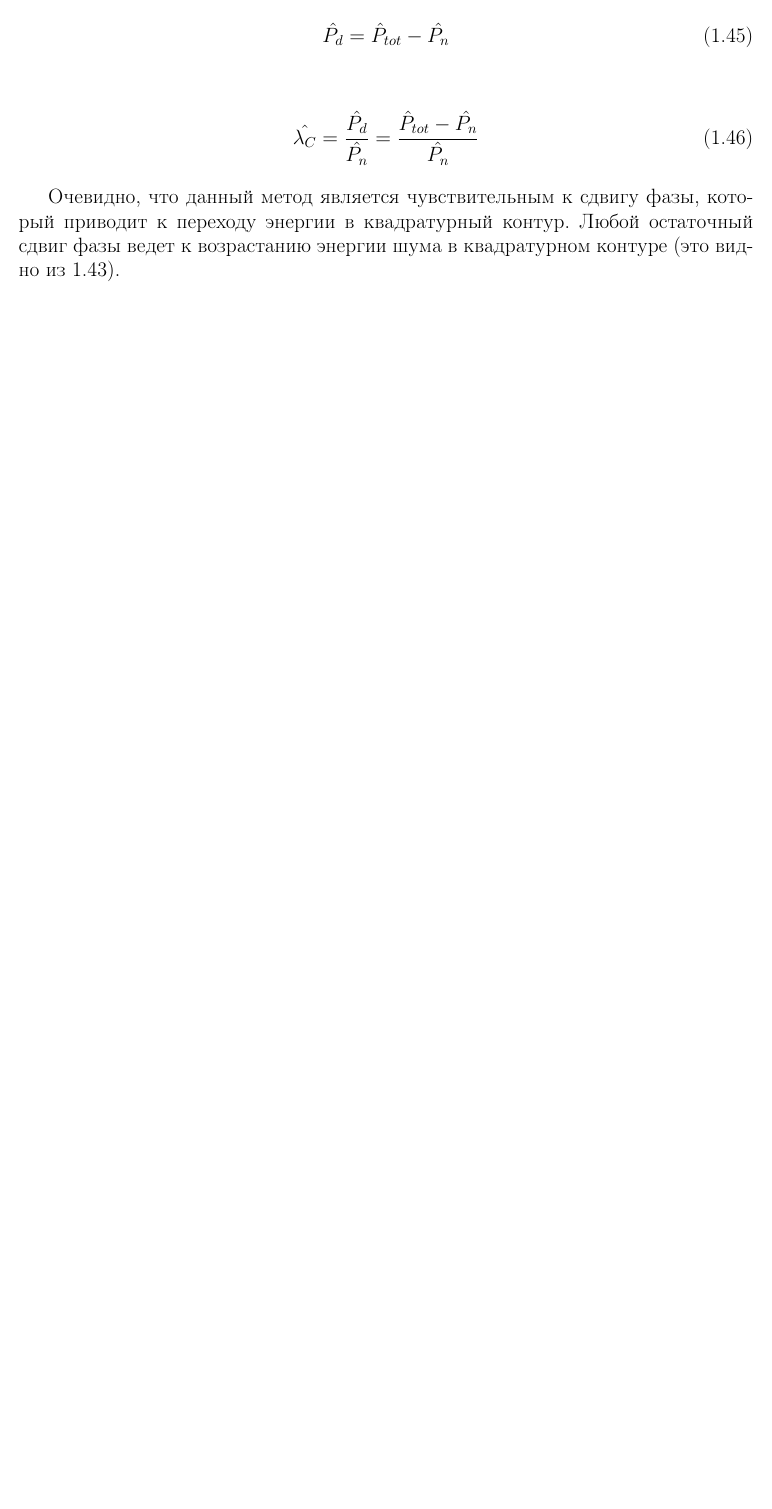
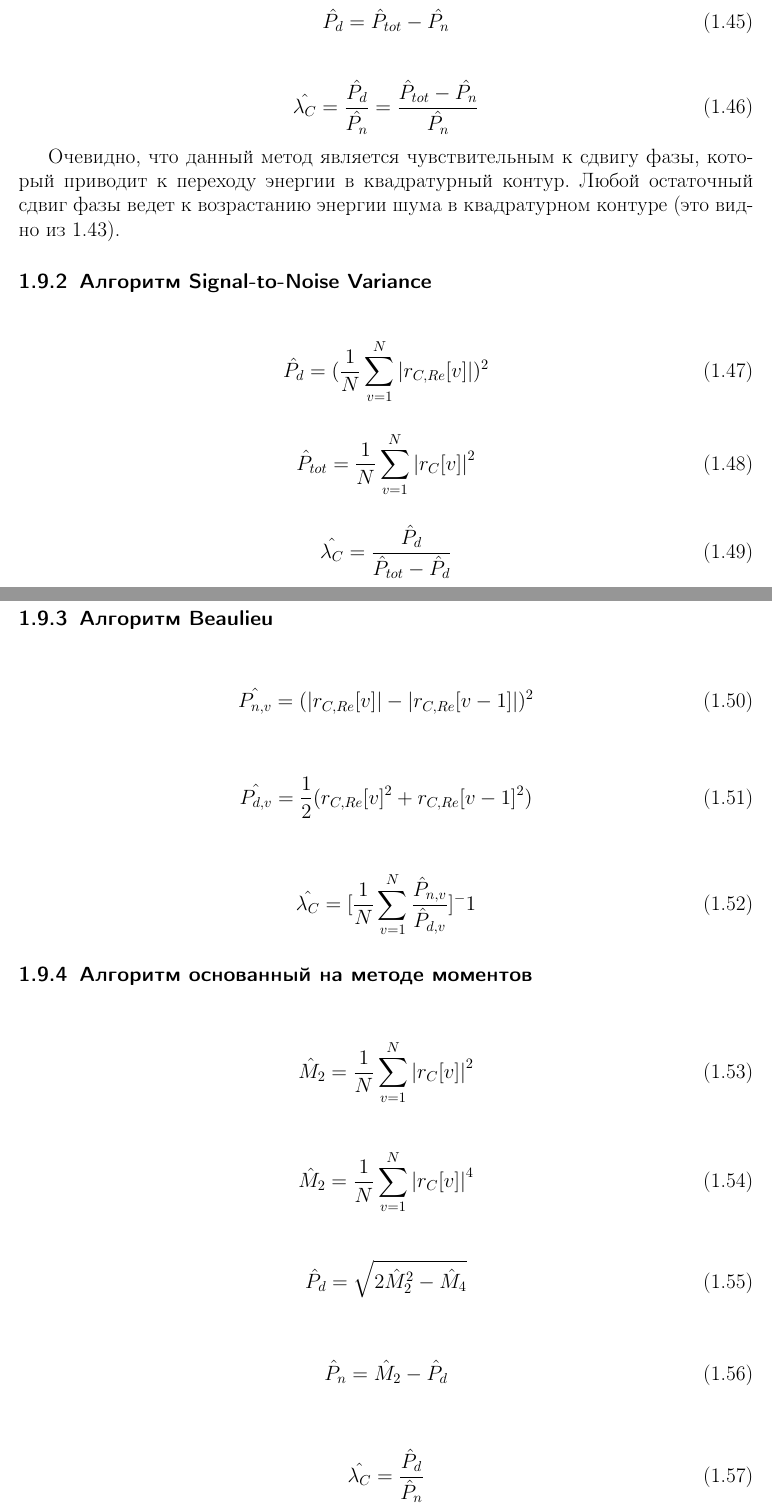
Before and after one commit to venik/phd_src, a LaTeX thesis (text/thesis/thesis.tex, which reads text/thesis/sec1_noise_est.tex): part of page 25 of 35 before the commit and two parts of pages 25 and 26 of 37 after it, the two joined at a grey line, cut so that both start at the same text, the shorter picture padded with empty space. Compiled offline with pdfLaTeX.

Commit message:
thesis: add some info about SNR estimation

```diff
--- a/text/thesis/sec1_noise_est.tex
+++ b/text/thesis/sec1_noise_est.tex
@@ -42,0 +70,97 @@ $\theta_n$ - остаточная фазовая ошибка от контур
+	\label{eq:rscn_data_power}
+	\hat{P_d} = \hat{P}_{tot} - \hat{P_n}
+\end{equation}
+\end{center}
+
+\begin{center}
+\begin{equation}
+	\label{eq:rscn_snr}
+	\hat{\lambda_C} = \frac{\hat{P_d}}{\hat{P_n}} = \frac{\hat{P}_{tot} - \hat{P_n}}{\hat{P_n}}
+\end{equation}
+\end{center}
+
+Очевидно, что данный метод является чувствительным к сдвигу фазы, который приводит к переходу энергии
+в квадратурный контур. Любой остаточный сдвиг фазы ведет к возрастанию энергии шума в квадратурном
+контуре (это видно из \ref{eq:rscn_noise_power}).
+
+%%%%%%%%%%%%%%%%%%%%%%%%%%%%%%%%%%%%%%%%%%%%%%%%%%%%%%
+\subsubsection{Алгоритм Signal-to-Noise Variance}
+\begin{center}
+\begin{equation}
+	%\label{eq:rscn_data_power}
+	\hat{P_{d}} = (\frac{1}{N} \sum \limits_{v=1}^N \left| r_{C,Re}[v] \right|)^2
+\end{equation}
+\end{center}
+
+\begin{center}
+\begin{equation}
+	%\label{eq:rscn_data_power}
+	\hat P_{tot} = \frac{1}{N} \sum \limits_{v=1}^{N} \left|r_C[v] \right| ^2
+\end{equation}
+\end{center}
+
+\begin{center}
+\begin{equation}
+	%\label{eq:rscn_snr}
+	\hat{\lambda_C} = \frac{\hat P_d}{\hat P_{tot} - \hat P_d}
+\end{equation}
+\end{center}
+
+%%%%%%%%%%%%%%%%%%%%%%%%%%%%%%%%%%%%%%%%%%%%%%%%%%%%%%
+\subsubsection{Алгоритм Beaulieu}
+\begin{center}
+\begin{equation}
+	%\label{eq:rscn_data_power}
+	\hat{P_{n,v}} = (\left| r_{C,Re}[v] \right| - \left| r_{C,Re}[v-1] \right|)^2
+\end{equation}
+\end{center}
+
+\begin{center}
+\begin{equation}
+	%\label{eq:rscn_data_power}
+	\hat{P_{d,v}} = \frac{1}{2}(r_{C,Re}[v]^2 + r_{C,Re}[v-1]^2)
+\end{equation}
+\end{center}
+
+\begin{center}
+\begin{equation}
+	%\label{eq:rscn_snr}
+	\hat{\lambda_C} = [ \frac{1}{N} \sum \limits_{v=1}^{N} \frac{\hat P_{n,v}}{\hat P_{d,v}} ]^-1
+\end{equation}
+\end{center}
+
+%%%%%%%%%%%%%%%%%%%%%%%%%%%%%%%%%%%%%%%%%%%%%%%%%%%%%%
+\subsubsection{Алгоритм основанный на методе моментов}
+\begin{center}
+\begin{equation}
+	%\label{eq:rscn_data_power}
+	\hat M_2 = \frac{1}{N} \sum \limits_{v=1}^{N} \left|r_C[v] \right| ^2
+\end{equation}
+\end{center}
+
+\begin{center}
+\begin{equation}
+	%\label{eq:rscn_data_power}
+	\hat M_2 = \frac{1}{N} \sum \limits_{v=1}^{N} \left|r_C[v] \right| ^4
+\end{equation}
+\end{center}
+
+\begin{center}
+\begin{equation}
+	%\label{eq:rscn_data_power}
+	\hat P_d = \sqrt{2 \hat M^2_2 - \hat M_4}
+\end{equation}
+\end{center}
+
+\begin{center}
+\begin{equation}
+	%\label{eq:rscn_data_power}
+	\hat P_n = \hat M_2 - \hat P_d
+\end{equation}
+\end{center}
+
+\begin{center}
+\begin{equation}
+	%\label{eq:rscn_snr}
+	\hat{\lambda_C} = \frac{\hat P_d}{\hat P_n}
+\end{equation}
```
Also changed, not shown: text/thesis/acronyms.tex (+5 -0 lines), text/thesis/sec1_optimization.tex (+1 -1 lines), text/thesis/sec1_rscn.tex (deleted, +0 -45 lines), text/thesis/thesis.tex (+1 -1 lines), text/thesis/Makefile, text/thesis/sec1_noise_est.tex (58 more changed lines).
